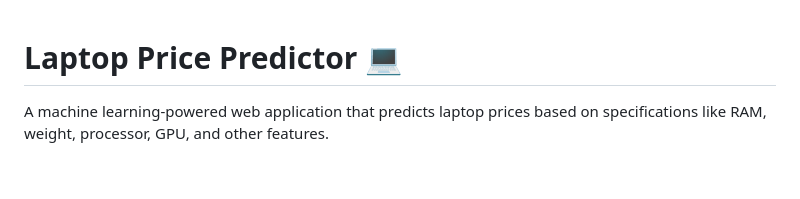
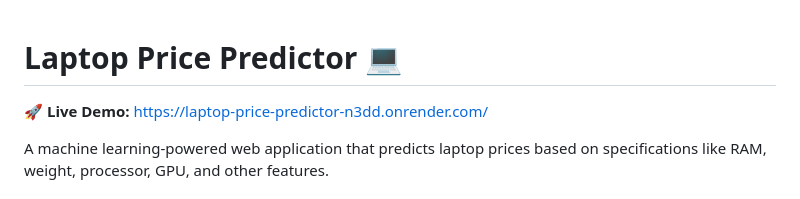
Before and after one commit to lakithav/Laptop-Price-Predictor, a Markdown page: README.md, the part around the change. GitHub-like rendering; blank space fills up the shorter version.

Commit message:
Add live demo link to README
Added a live demo link to the README.

```diff
--- a/README.md
+++ b/README.md
@@ -1,4 +1,6 @@
 # Laptop Price Predictor 💻
+
+🚀 **Live Demo:** https://laptop-price-predictor-n3dd.onrender.com/
 
 A machine learning-powered web application that predicts laptop prices based on specifications like RAM, weight, processor, GPU, and other features.
 
```
